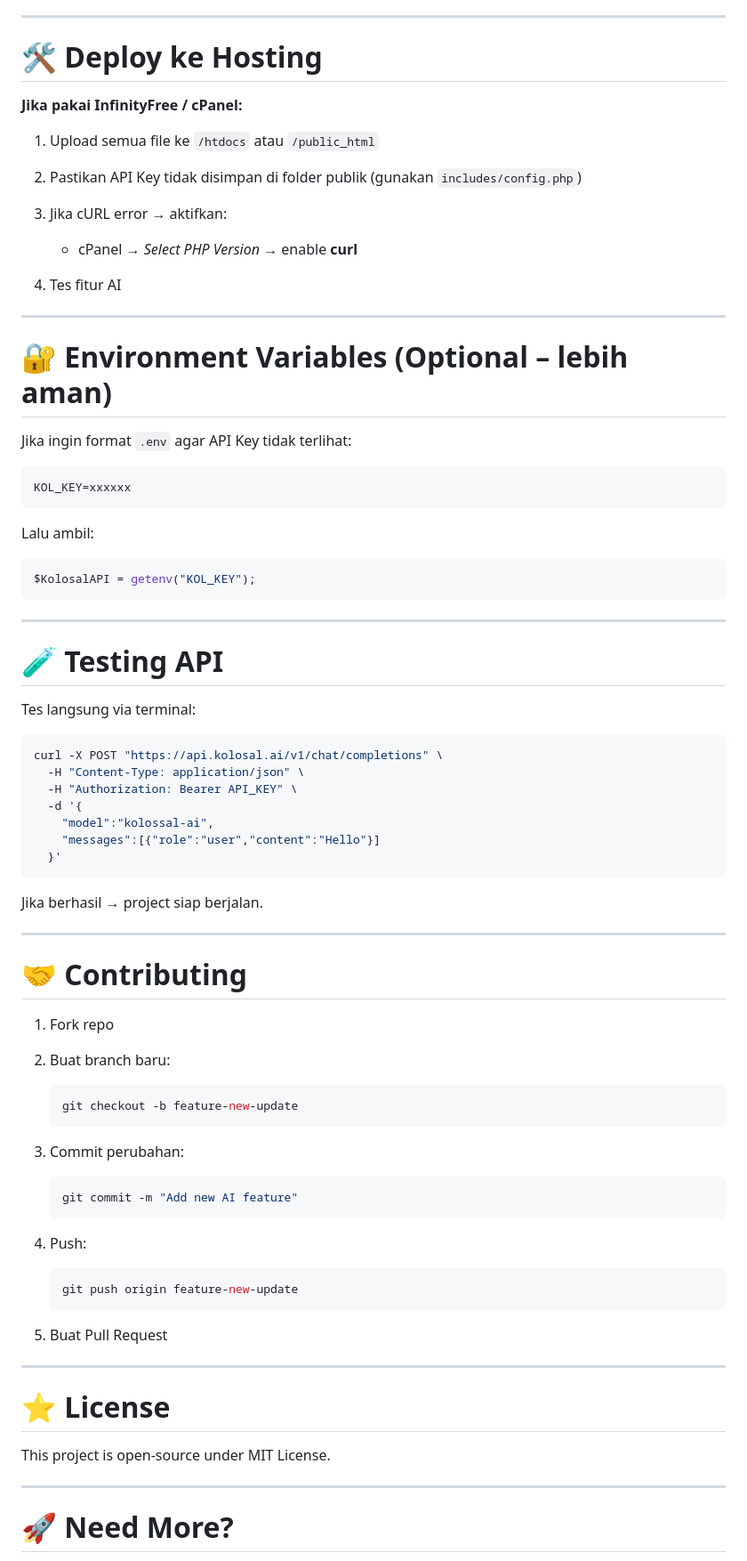
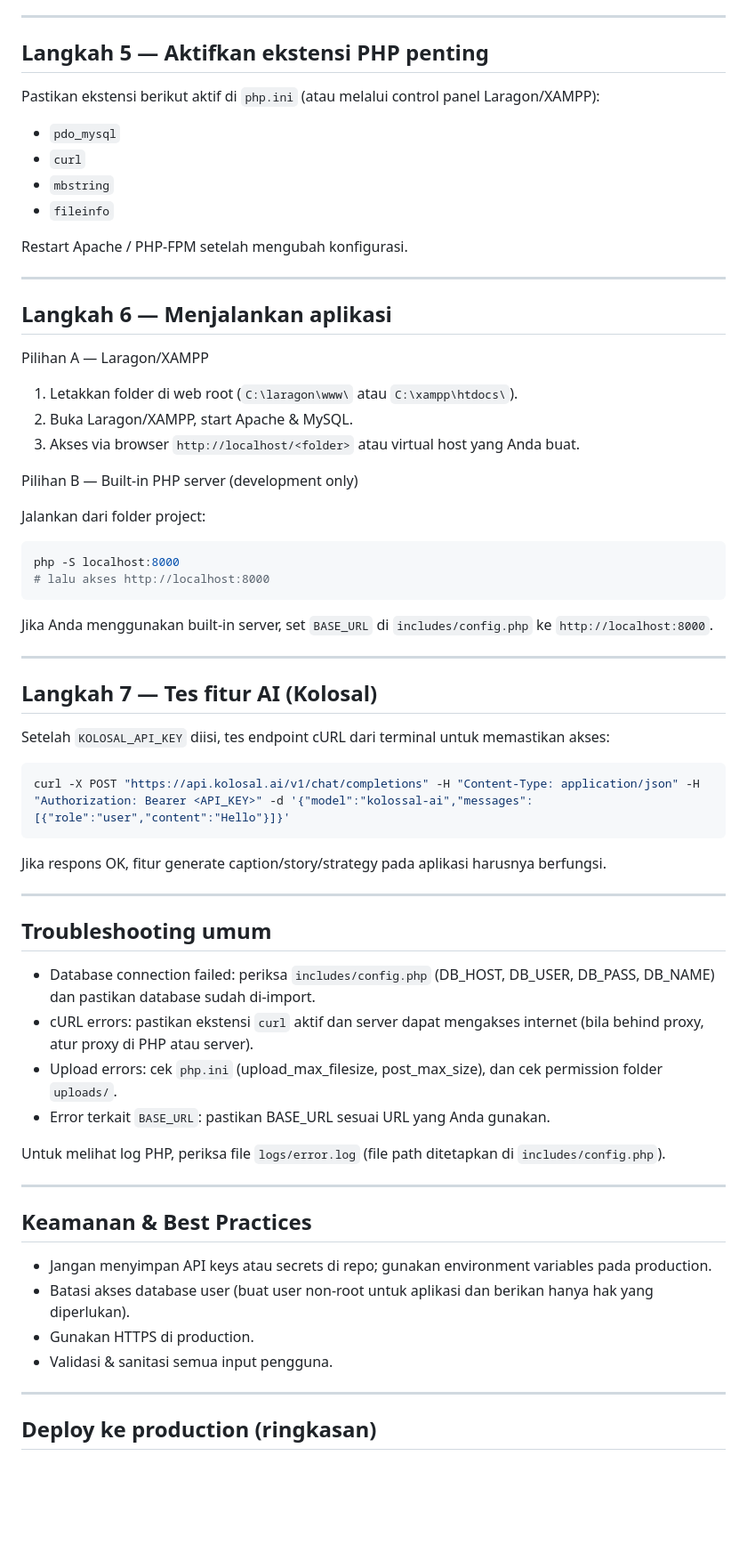
Before and after one commit to Yowhathvb/hackathon-kolosal, a Markdown page: README.md, the part around the change printed below. Shown: that part at 89% size. Rendered like a GitHub page; blank space fills up the shorter version.

````diff
--- a/README.md
+++ b/README.md
@@ -170,80 +134,71 @@ $result = kolosalGenerate("Suggest collaboration ideas for: $brand");
 
 ---
 
-# 🛠 **Deploy ke Hosting**
+## Langkah 5 — Aktifkan ekstensi PHP penting
 
-**Jika pakai InfinityFree / cPanel:**
+Pastikan ekstensi berikut aktif di `php.ini` (atau melalui control panel Laragon/XAMPP):
 
-1. Upload semua file ke `/htdocs` atau `/public_html`
-2. Pastikan API Key tidak disimpan di folder publik (gunakan `includes/config.php`)
-3. Jika cURL error → aktifkan:
+- `pdo_mysql`
+- `curl`
+- `mbstring`
+- `fileinfo`
 
-   * cPanel → *Select PHP Version* → enable **curl**
-4. Tes fitur AI
+Restart Apache / PHP-FPM setelah mengubah konfigurasi.
 
 ---
 
-# 🔐 **Environment Variables (Optional – lebih aman)**
+## Langkah 6 — Menjalankan aplikasi
 
-Jika ingin format `.env` agar API Key tidak terlihat:
+Pilihan A — Laragon/XAMPP
 
-```
-KOL_KEY=xxxxxx
+1. Letakkan folder di web root (`C:\laragon\www\` atau `C:\xampp\htdocs\`).
+2. Buka Laragon/XAMPP, start Apache & MySQL.
+3. Akses via browser `http://localhost/<folder>` atau virtual host yang Anda buat.
+
+Pilihan B — Built-in PHP server (development only)
+
+Jalankan dari folder project:
+
+```powershell
+php -S localhost:8000
+# lalu akses http://localhost:8000
 ```
 
-Lalu ambil:
-
-```php
-$KolosalAPI = getenv("KOL_KEY");
-```
+Jika Anda menggunakan built-in server, set `BASE_URL` di `includes/config.php` ke `http://localhost:8000`.
 
 ---
 
-# 🧪 **Testing API**
+## Langkah 7 — Tes fitur AI (Kolosal)
 
-Tes langsung via terminal:
+Setelah `KOLOSAL_API_KEY` diisi, tes endpoint cURL dari terminal untuk memastikan akses:
 
-```bash
-curl -X POST "https://api.kolosal.ai/v1/chat/completions" \
-  -H "Content-Type: application/json" \
-  -H "Authorization: Bearer API_KEY" \
-  -d '{
-    "model":"kolossal-ai",
-    "messages":[{"role":"user","content":"Hello"}]
-  }'
+```powershell
+curl -X POST "https://api.kolosal.ai/v1/chat/completions" -H "Content-Type: application/json" -H "Authorization: Bearer <API_KEY>" -d '{"model":"kolossal-ai","messages":[{"role":"user","content":"Hello"}]}'
 ```
 
-Jika berhasil → project siap berjalan.
+Jika respons OK, fitur generate caption/story/strategy pada aplikasi harusnya berfungsi.
 
 ---
 
-# 🤝 **Contributing**
+## Troubleshooting umum
 
-1. Fork repo
-2. Buat branch baru:
+- Database connection failed: periksa `includes/config.php` (DB_HOST, DB_USER, DB_PASS, DB_NAME) dan pastikan database sudah di-import.
+- cURL errors: pastikan ekstensi `curl` aktif dan server dapat mengakses internet (bila behind proxy, atur proxy di PHP atau server).
+- Upload errors: cek `php.ini` (upload_max_filesize, post_max_size), dan cek permission folder `uploads/`.
+- Error terkait `BASE_URL`: pastikan BASE_URL sesuai URL yang Anda gunakan.
 
-   ```bash
-   git checkout -b feature-new-update
-   ```
-3. Commit perubahan:
-
-   ```bash
-   git commit -m "Add new AI feature"
-   ```
-4. Push:
-
-   ```bash
-   git push origin feature-new-update
-   ```
-5. Buat Pull Request
+Untuk melihat log PHP, periksa file `logs/error.log` (file path ditetapkan di `includes/config.php`).
 
 ---
 
-# ⭐ **License**
+## Keamanan & Best Practices
 
-This project is open-source under MIT License.
+- Jangan menyimpan API keys atau secrets di repo; gunakan environment variables pada production.
+- Batasi akses database user (buat user non-root untuk aplikasi dan berikan hanya hak yang diperlukan).
+- Gunakan HTTPS di production.
+- Validasi & sanitasi semua input pengguna.
 
 ---
 
-# 🚀 **Need More?**
+## Deploy ke production (ringkasan)
 
````
Also changed, not shown: other parts of README.md (+135 -128 lines).
